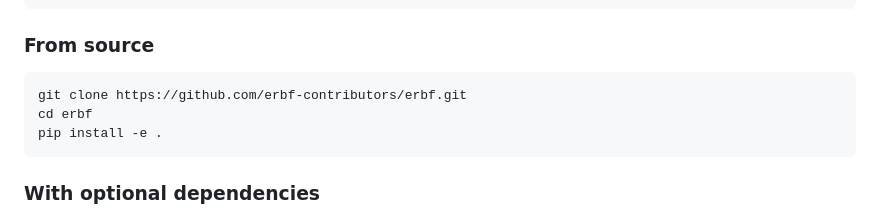
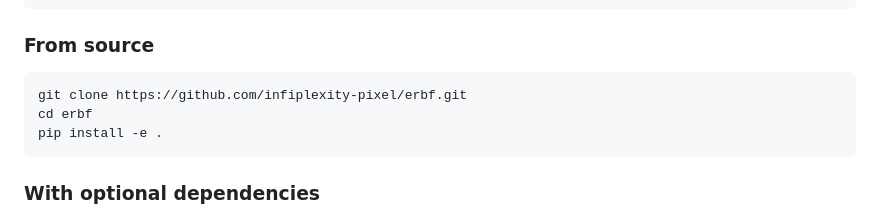
Before and after one commit to infiplexity-pixel/erbf, a Markdown page: README.md, the part around the change. Rendered like a GitHub page.

Commit message:
Fixed Clone command

````diff
--- a/README.md
+++ b/README.md
@@ -26,7 +26,7 @@ pip install erbf
 ### From source
 
 ```bash
-git clone https://github.com/erbf-contributors/erbf.git
+git clone https://github.com/infiplexity-pixel/erbf.git
 cd erbf
 pip install -e .
 ```
````
